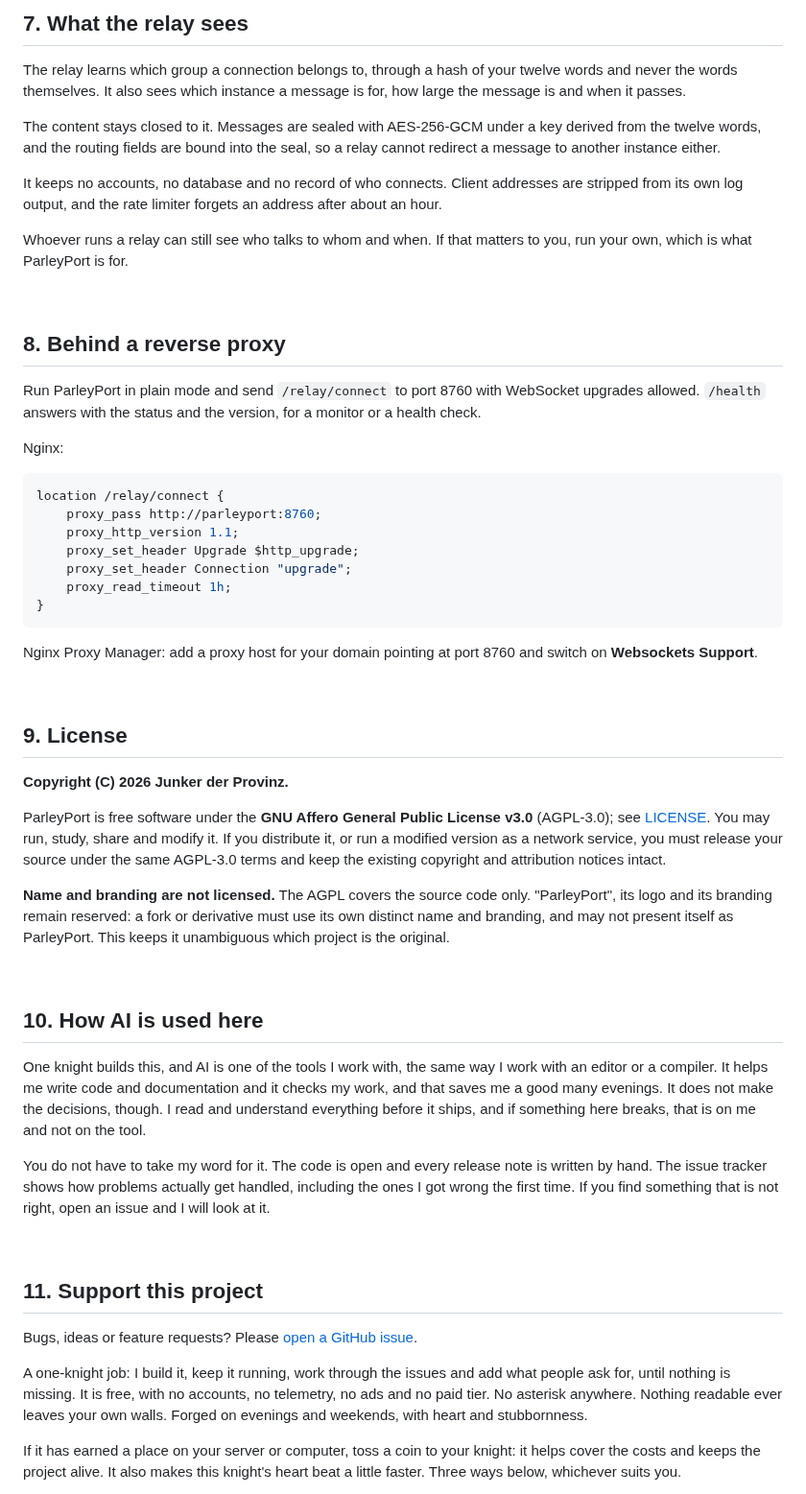
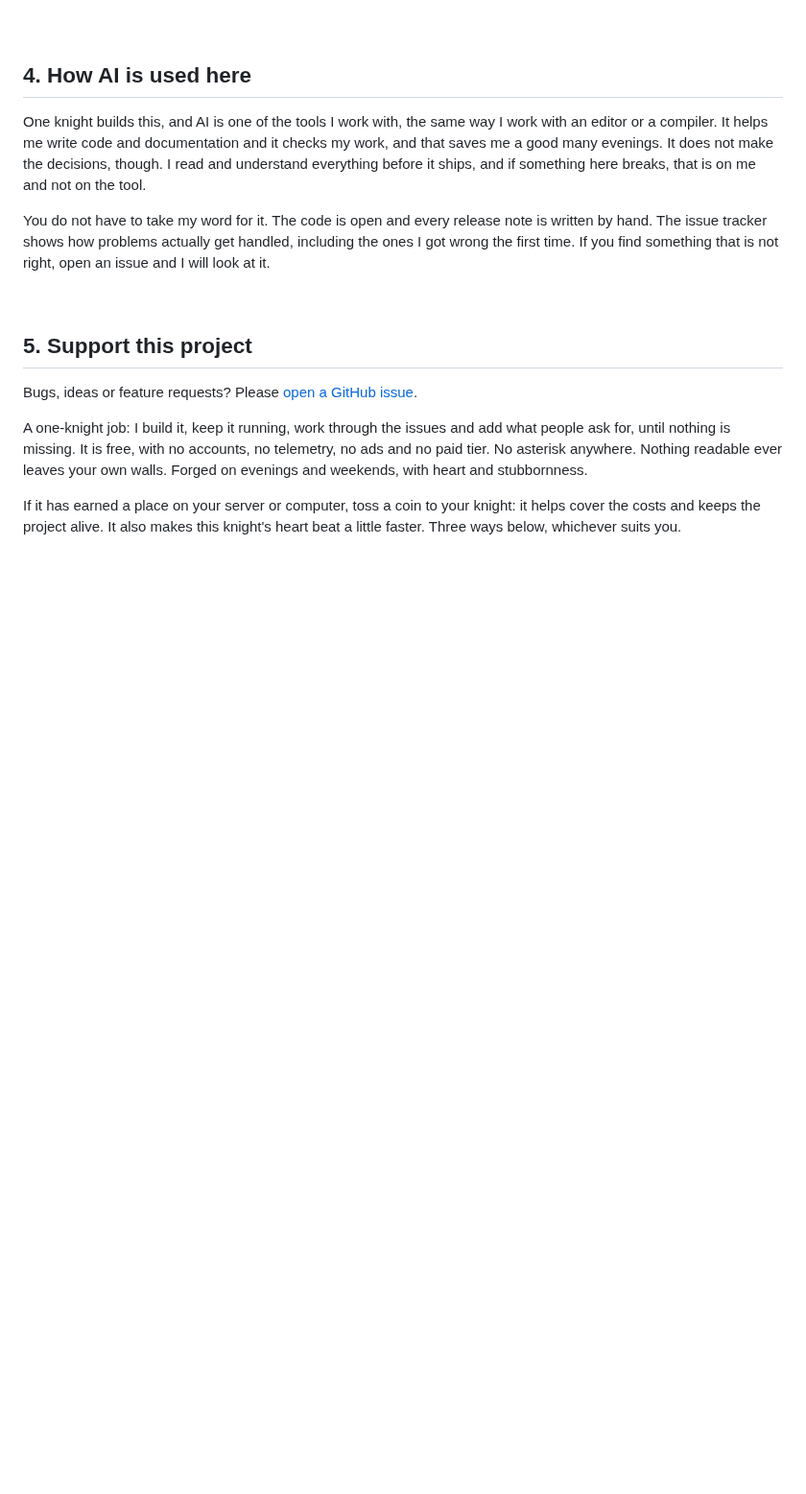
Before and after one commit to junkerderprovinz/parleyport, a Markdown page: README.md, the part around one of its changes. Shown at 96% size. Rendered like a GitHub page; blank space fills up the shorter version.

````diff
--- a/README.md
+++ b/README.md
@@ -147,46 +115,4 @@ The twelve words stay the same. They carry the secret, not the address, so switc
-## 7. What the relay sees
-
-The relay learns which group a connection belongs to, through a hash of your twelve words and never the words themselves. It also sees which instance a message is for, how large the message is and when it passes.
-
-The content stays closed to it. Messages are sealed with AES-256-GCM under a key derived from the twelve words, and the routing fields are bound into the seal, so a relay cannot redirect a message to another instance either.
-
-It keeps no accounts, no database and no record of who connects. Client addresses are stripped from its own log output, and the rate limiter forgets an address after about an hour.
-
-Whoever runs a relay can still see who talks to whom and when. If that matters to you, run your own, which is what ParleyPort is for.
-
-<br>
-
-## 8. Behind a reverse proxy
-
-Run ParleyPort in plain mode and send `/relay/connect` to port 8760 with WebSocket upgrades allowed. `/health` answers with the status and the version, for a monitor or a health check.
-
-Nginx:
-
-```nginx
-location /relay/connect {
-    proxy_pass http://parleyport:8760;
-    proxy_http_version 1.1;
-    proxy_set_header Upgrade $http_upgrade;
-    proxy_set_header Connection "upgrade";
-    proxy_read_timeout 1h;
-}
-```
-
-Nginx Proxy Manager: add a proxy host for your domain pointing at port 8760 and switch on **Websockets Support**.
-
-<br>
-
-## 9. License
-
-**Copyright (C) 2026 Junker der Provinz.**
-
-ParleyPort is free software under the **GNU Affero General Public License v3.0** (AGPL-3.0); see [LICENSE](LICENSE). You may run, study, share and modify it. If you distribute it, or run a modified version as a network service, you must release your source under the same AGPL-3.0 terms and keep the existing copyright and attribution notices intact.
-
-**Name and branding are not licensed.** The AGPL covers the source code only. "ParleyPort", its logo and its branding remain reserved: a fork or derivative must use its own distinct name and branding, and may not present itself as ParleyPort. This keeps it unambiguous which project is the original.
-
-<br>
-
-## 10. How AI is used here
+## 4. How AI is used here
 
 One knight builds this, and AI is one of the tools I work with, the same way I work with an editor or a compiler. It helps me write code and documentation and it checks my work, and that saves me a good many evenings. It does not make the decisions, though. I read and understand everything before it ships, and if something here breaks, that is on me and not on the tool.
 
@@ -194,7 +120,7 @@ You do not have to take my word for it. The code is open and every release note
 
 <br>
 
-## 11. Support this project
+## 5. Support this project
 
 Bugs, ideas or feature requests? Please [open a GitHub issue](https://github.com/junkerderprovinz/parleyport/issues).
 
````
Also changed, not shown: other parts of README.md (+64 -90 lines), .github/release-notes/v1.0.0.md (+4 -0 lines), scripts/brand-paths/README.md (added, +32 -0 lines), .github/assets/screenshots/parleyport-1.png (added), .github/assets/screenshots/parleyport-2.png (added), 13 other files.
